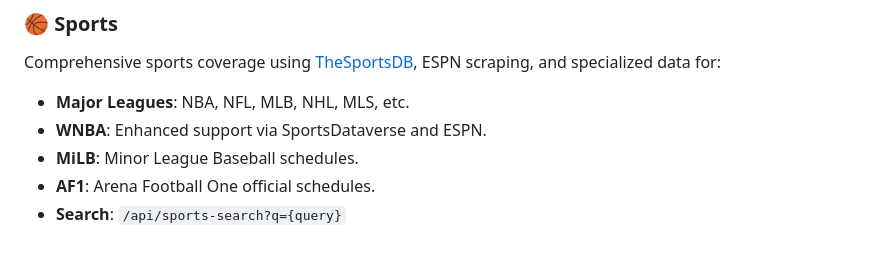
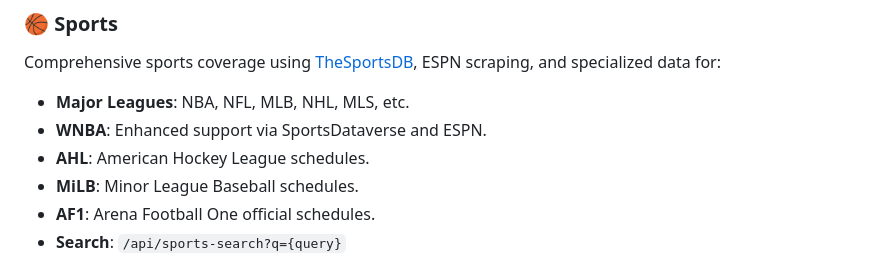
Before and after one commit to DisabledAbel/MakeICS, a Markdown page: README.md, the part around the change. Drawn GitHub-style.

Commit message:
Add AHL and MiLB to sports coverage section

```diff
--- a/README.md
+++ b/README.md
@@ -27,6 +27,7 @@ Feeds generated using [TVMaze](https://www.tvmaze.com/api) and enriched with IMD
 Comprehensive sports coverage using [TheSportsDB](https://www.thesportsdb.com/), ESPN scraping, and specialized data for:
 - **Major Leagues**: NBA, NFL, MLB, NHL, MLS, etc.
 - **WNBA**: Enhanced support via SportsDataverse and ESPN.
+- **AHL**: American Hockey League schedules.
 - **MiLB**: Minor League Baseball schedules.
 - **AF1**: Arena Football One official schedules.
 - **Search**: `/api/sports-search?q={query}`
```
